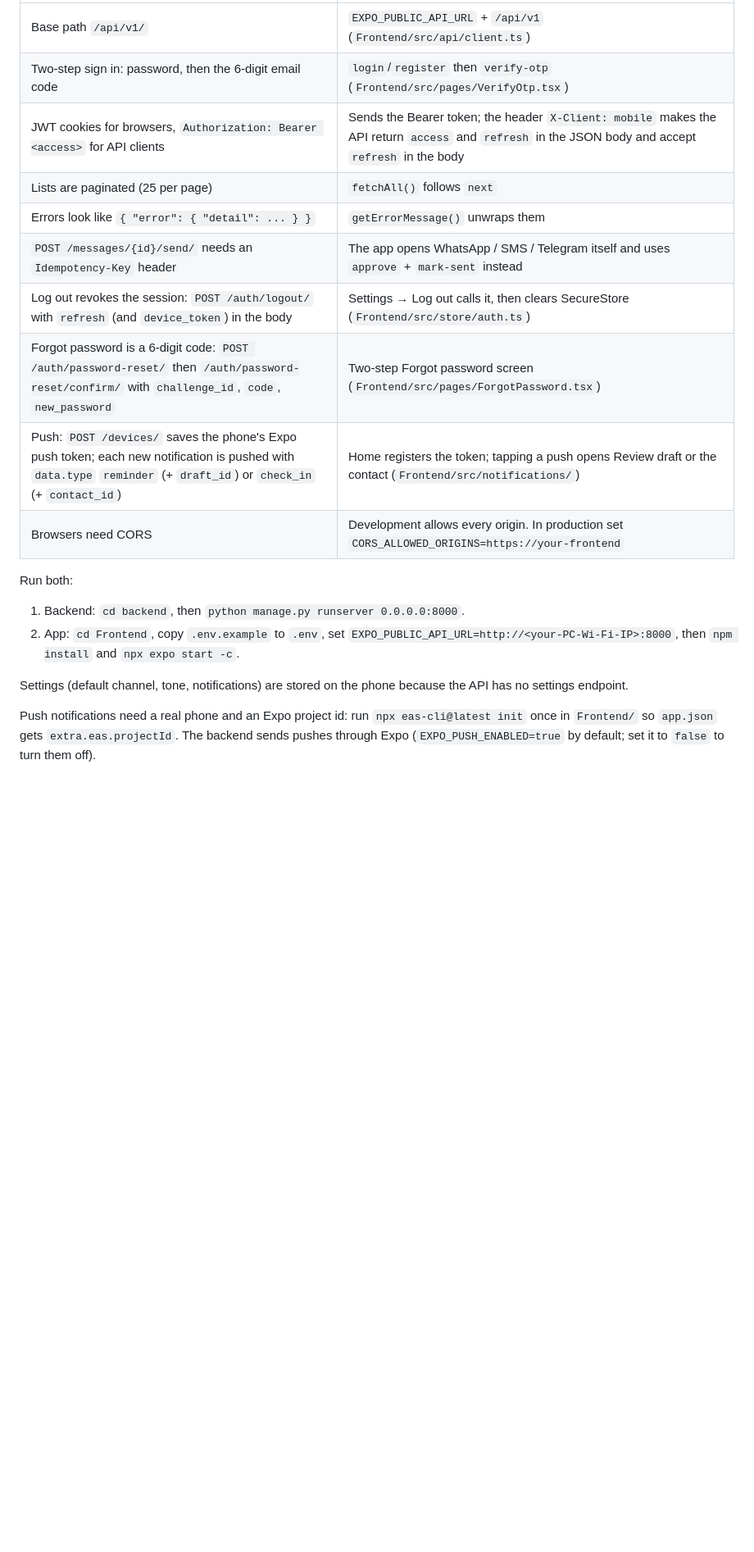
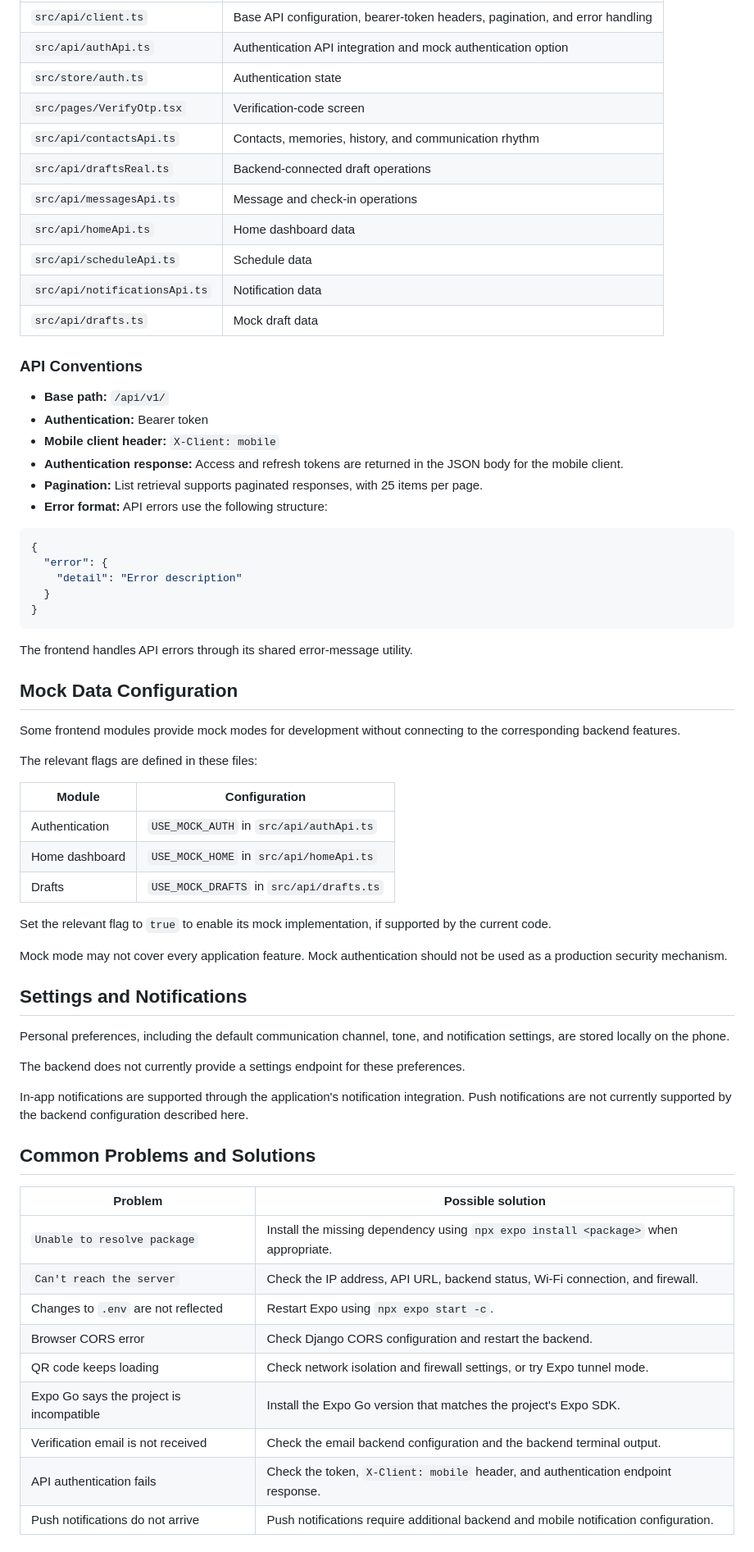
Before and after one commit to Nusratekra/myOneZ_App, a Markdown page: README.md, the part around one of its changes. Shown at 82% size. Drawn GitHub-style; blank space fills up the shorter version.

````diff
--- a/README.md
+++ b/README.md
@@ -184,20 +242,70 @@ Retention and encryption policies must match the deployment's privacy requiremen
 |---|---|
-| Base path `/api/v1/` | `EXPO_PUBLIC_API_URL` + `/api/v1` (`Frontend/src/api/client.ts`) |
-| Two-step sign in: password, then the 6-digit email code | `login`/`register` then `verify-otp` (`Frontend/src/pages/VerifyOtp.tsx`) |
-| JWT cookies for browsers, `Authorization: Bearer <access>` for API clients | Sends the Bearer token; the header `X-Client: mobile` makes the API return `access` and `refresh` in the JSON body and accept `refresh` in the body |
-| Lists are paginated (25 per page) | `fetchAll()` follows `next` |
-| Errors look like `{ "error": { "detail": ... } }` | `getErrorMessage()` unwraps them |
-| `POST /messages/{id}/send/` needs an `Idempotency-Key` header | The app opens WhatsApp / SMS / Telegram itself and uses `approve` + `mark-sent` instead |
-| Log out revokes the session: `POST /auth/logout/` with `refresh` (and `device_token`) in the body | Settings → Log out calls it, then clears SecureStore (`Frontend/src/store/auth.ts`) |
-| Forgot password is a 6-digit code: `POST /auth/password-reset/` then `/auth/password-reset/confirm/` with `challenge_id`, `code`, `new_password` | Two-step Forgot password screen (`Frontend/src/pages/ForgotPassword.tsx`) |
-| Push: `POST /devices/` saves the phone's Expo push token; each new notification is pushed with `data.type` `reminder` (+ `draft_id`) or `check_in` (+ `contact_id`) | Home registers the token; tapping a push opens Review draft or the contact (`Frontend/src/notifications/`) |
-| Browsers need CORS | Development allows every origin. In production set `CORS_ALLOWED_ORIGINS=https://your-frontend` |
+| `src/api/client.ts` | Base API configuration, bearer-token headers, pagination, and error handling |
+| `src/api/authApi.ts` | Authentication API integration and mock authentication option |
+| `src/store/auth.ts` | Authentication state |
+| `src/pages/VerifyOtp.tsx` | Verification-code screen |
+| `src/api/contactsApi.ts` | Contacts, memories, history, and communication rhythm |
+| `src/api/draftsReal.ts` | Backend-connected draft operations |
+| `src/api/messagesApi.ts` | Message and check-in operations |
+| `src/api/homeApi.ts` | Home dashboard data |
+| `src/api/scheduleApi.ts` | Schedule data |
+| `src/api/notificationsApi.ts` | Notification data |
+| `src/api/drafts.ts` | Mock draft data |
 
-Run both:
+### API Conventions
 
-1. Backend: `cd backend`, then `python manage.py runserver 0.0.0.0:8000`.
-2. App: `cd Frontend`, copy `.env.example` to `.env`, set `EXPO_PUBLIC_API_URL=http://<your-PC-Wi-Fi-IP>:8000`, then `npm install` and `npx expo start -c`.
+- **Base path:** `/api/v1/`
+- **Authentication:** Bearer token
+- **Mobile client header:** `X-Client: mobile`
+- **Authentication response:** Access and refresh tokens are returned in the JSON body for the mobile client.
+- **Pagination:** List retrieval supports paginated responses, with 25 items per page.
+- **Error format:** API errors use the following structure:
 
-Settings (default channel, tone, notifications) are stored on the phone because the API has no settings endpoint.
+```json
+{
+  "error": {
+    "detail": "Error description"
+  }
+}
+```
 
-Push notifications need a real phone and an Expo project id: run `npx eas-cli@latest init` once in `Frontend/` so `app.json` gets `extra.eas.projectId`. The backend sends pushes through Expo (`EXPO_PUSH_ENABLED=true` by default; set it to `false` to turn them off).
+The frontend handles API errors through its shared error-message utility.
+
+## Mock Data Configuration
+
+Some frontend modules provide mock modes for development without connecting to the corresponding backend features.
+
+The relevant flags are defined in these files:
+
+| Module | Configuration |
+|---|---|
+| Authentication | `USE_MOCK_AUTH` in `src/api/authApi.ts` |
+| Home dashboard | `USE_MOCK_HOME` in `src/api/homeApi.ts` |
+| Drafts | `USE_MOCK_DRAFTS` in `src/api/drafts.ts` |
+
+Set the relevant flag to `true` to enable its mock implementation, if supported by the current code.
+
+Mock mode may not cover every application feature. Mock authentication should not be used as a production security mechanism.
+
+## Settings and Notifications
+
+Personal preferences, including the default communication channel, tone, and notification settings, are stored locally on the phone.
+
+The backend does not currently provide a settings endpoint for these preferences.
+
+In-app notifications are supported through the application's notification integration. Push notifications are not currently supported by the backend configuration described here.
+
+## Common Problems and Solutions
+
+| Problem | Possible solution |
+|---|---|
+| `Unable to resolve package` | Install the missing dependency using `npx expo install <package>` when appropriate. |
+| `Can't reach the server` | Check the IP address, API URL, backend status, Wi-Fi connection, and firewall. |
+| Changes to `.env` are not reflected | Restart Expo using `npx expo start -c`. |
+| Browser CORS error | Check Django CORS configuration and restart the backend. |
+| QR code keeps loading | Check network isolation and firewall settings, or try Expo tunnel mode. |
+| Expo Go says the project is incompatible | Install the Expo Go version that matches the project's Expo SDK. |
+| Verification email is not received | Check the email backend configuration and the backend terminal output. |
+| API authentication fails | Check the token, `X-Client: mobile` header, and authentication endpoint response. |
+| Push notifications do not arrive | Push notifications require additional backend and mobile notification configuration. |
+
````
Also changed, not shown: other parts of README.md (+205 -123 lines).
